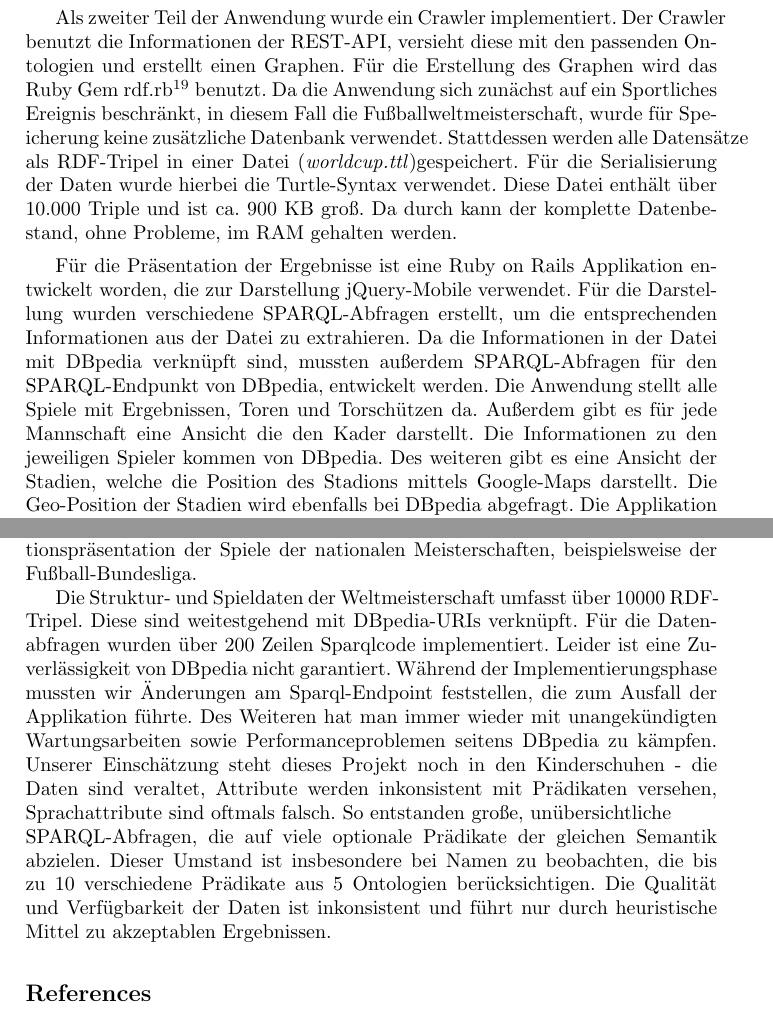
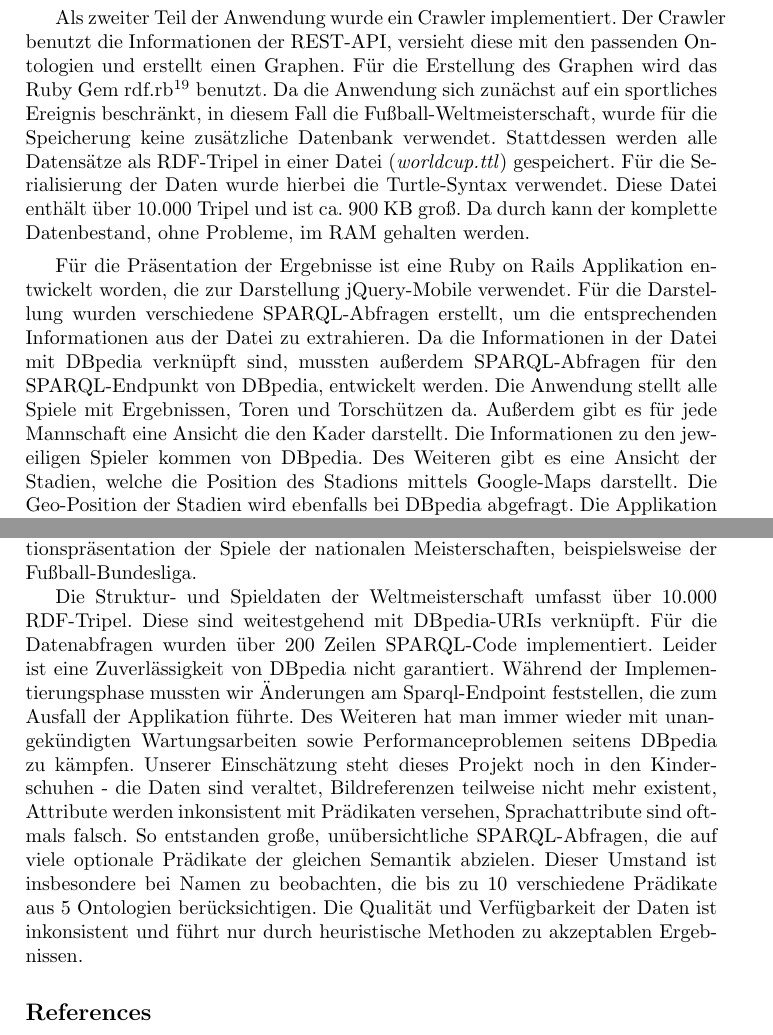
Before and after one commit to manuel84/semanticwc, a LaTeX paper (doc/Paper/paper_sem_web.tex): two parts of pages 6 and 8 of 8, joined at a grey line, cut so that both start at the same text. Compiled offline with pdfLaTeX.

Commit message:
improvements

```diff
--- a/doc/Paper/paper_sem_web.tex
+++ b/doc/Paper/paper_sem_web.tex
@@ -244,10 +244,10 @@ Die Abbildung \ref{fig:example} zeigt eine Übersicht über den Technik-Stack. D
 
 Die Ruby on Rails Applikation welche die Informationen der FIFA-Seite crawlt und diese in einem REST-Endpunkt zur Verfügung stellt, ist ein Fork des Soccer for good\footnote{\url{https://github.com/estiens/world_cup_json/}} Projektes. Der entwickelte REST-Endpunkt ist auch separat über \texttt{http://sfgapi.herokuapp.com/matches} erreichbar. Der Service wurde erweitert, indem die Aufstellung der Mannschaften, Trainer sowie die Schiedsrichter für jedes Spiel angezeigt werden.
 
-Als zweiter Teil der Anwendung wurde ein Crawler implementiert. Der Crawler benutzt die Informationen der REST-API, versieht diese mit den passenden Ontologien und erstellt einen Graphen. Für die Erstellung des Graphen wird das Ruby Gem rdf.rb\footnote{\url{https://github.com/ruby-rdf/rdf}} benutzt. Da die Anwendung sich zunächst auf ein Sportliches Ereignis beschränkt, in diesem Fall die Fußballweltmeisterschaft, wurde für Speicherung keine zusätzliche Datenbank verwendet. Stattdessen werden alle Datensätze als RDF-Tripel in einer Datei (\textit{worldcup.ttl})gespeichert. Für die Serialisierung der Daten wurde hierbei die Turtle-Syntax verwendet. Diese Datei enthält über 10.000 Triple und ist ca. 900 KB groß. Da durch kann der komplette Datenbestand, ohne Probleme, im RAM gehalten werden.
+Als zweiter Teil der Anwendung wurde ein Crawler implementiert. Der Crawler benutzt die Informationen der REST-API, versieht diese mit den passenden Ontologien und erstellt einen Graphen. Für die Erstellung des Graphen wird das Ruby Gem rdf.rb\footnote{\url{https://github.com/ruby-rdf/rdf}} benutzt. Da die Anwendung sich zunächst auf ein sportliches Ereignis beschränkt, in diesem Fall die Fußball-Weltmeisterschaft, wurde für die Speicherung keine zusätzliche Datenbank verwendet. Stattdessen werden alle Datensätze als RDF-Tripel in einer Datei (\textit{worldcup.ttl}) gespeichert. Für die Serialisierung der Daten wurde hierbei die Turtle-Syntax verwendet. Diese Datei enthält über 10.000 Tripel und ist ca. 900 KB groß. Da durch kann der komplette Datenbestand, ohne Probleme, im RAM gehalten werden.
 %\newpage
 
-Für die Präsentation der Ergebnisse ist eine Ruby on Rails Applikation entwickelt worden, die zur Darstellung jQuery-Mobile verwendet. Für die Darstellung wurden verschiedene SPARQL-Abfragen erstellt, um die entsprechenden Informationen aus der Datei zu extrahieren. Da die Informationen in der Datei mit DBpedia verknüpft sind, mussten außerdem SPARQL-Abfragen für den SPARQL-Endpunkt von DBpedia, entwickelt werden. Die Anwendung stellt alle Spiele mit Ergebnissen, Toren und Torschützen da. Außerdem gibt es für jede Mannschaft eine Ansicht die den Kader darstellt. Die Informationen zu den jeweiligen Spieler kommen von DBpedia. Des weiteren gibt es eine Ansicht der Stadien, welche die Position des Stadions mittels Google-Maps darstellt. Die Geo-Position der Stadien wird ebenfalls bei DBpedia abgefragt. Die Applikation ist unter \url{http://semanticwc.herokuapp.com/} zu erreichen.
+Für die Präsentation der Ergebnisse ist eine Ruby on Rails Applikation entwickelt worden, die zur Darstellung jQuery-Mobile verwendet. Für die Darstellung wurden verschiedene SPARQL-Abfragen erstellt, um die entsprechenden Informationen aus der Datei zu extrahieren. Da die Informationen in der Datei mit DBpedia verknüpft sind, mussten außerdem SPARQL-Abfragen für den SPARQL-Endpunkt von DBpedia, entwickelt werden. Die Anwendung stellt alle Spiele mit Ergebnissen, Toren und Torschützen da. Außerdem gibt es für jede Mannschaft eine Ansicht die den Kader darstellt. Die Informationen zu den jeweiligen Spieler kommen von DBpedia. Des Weiteren gibt es eine Ansicht der Stadien, welche die Position des Stadions mittels Google-Maps darstellt. Die Geo-Position der Stadien wird ebenfalls bei DBpedia abgefragt. Die Applikation ist unter \url{http://semanticwc.herokuapp.com/} zu erreichen.
 
 \begin{figure}
 \centering
@@ -284,7 +282,7 @@ Im Rahmen dieses Projekts wurde eine Anwendung entwickelt, die alle wichtigen In
 
 Unsere Anwendung bietet eine solide Grundlage für Weiterentwicklungen, die nicht nur den Bereich Fußball betreffen. Bezogen auf die Fußballereignisse kann eine leichte Portierung auf die nächste Weltmeisterschaft oder Europameisterschaft stattfinden. Denkbar ist aber auch eine Abwandlung zur Informationspräsentation der Spiele der nationalen Meisterschaften, beispielsweise der Fußball-Bundesliga.
 
-Die Struktur- und Spieldaten der Weltmeisterschaft umfasst über 10000 RDF-Tripel. Diese sind weitestgehend mit DBpedia-URIs verknüpft. Für die Datenabfragen wurden über 200 Zeilen Sparqlcode implementiert. Leider ist eine Zuverlässigkeit von DBpedia nicht garantiert. Während der Implementierungsphase mussten wir Änderungen am Sparql-Endpoint feststellen, die zum Ausfall der Applikation führte. Des Weiteren hat man immer wieder mit unangekündigten Wartungsarbeiten sowie Performanceproblemen seitens DBpedia zu kämpfen. Unserer Einschätzung steht dieses Projekt noch in den Kinderschuhen - die Daten sind veraltet, Attribute werden inkonsistent mit Prädikaten versehen, Sprachattribute sind oftmals falsch. So entstanden große, unübersichtliche\\ SPARQL-Abfragen, die auf viele optionale Prädikate der gleichen Semantik abzielen. Dieser Umstand ist insbesondere bei Namen zu beobachten, die bis zu 10 verschiedene Prädikate aus 5 Ontologien berücksichtigen. Die Qualität und Verfügbarkeit der Daten ist inkonsistent und führt nur durch heuristische Mittel zu akzeptablen Ergebnissen.
+Die Struktur- und Spieldaten der Weltmeisterschaft umfasst über 10.000 RDF-Tripel. Diese sind weitestgehend mit DBpedia-URIs verknüpft. Für die Datenabfragen wurden über 200 Zeilen SPARQL-Code implementiert. Leider ist eine Zuverlässigkeit von DBpedia nicht garantiert. Während der Implementierungsphase mussten wir Änderungen am Sparql-Endpoint feststellen, die zum Ausfall der Applikation führte. Des Weiteren hat man immer wieder mit unan-\\ gekündigten Wartungsarbeiten sowie Performanceproblemen seitens DBpedia zu kämpfen. Unserer Einschätzung steht dieses Projekt noch in den Kinderschuhen - die Daten sind veraltet, Bildreferenzen teilweise nicht mehr existent, Attribute werden inkonsistent mit Prädikaten versehen, Sprachattribute sind oftmals falsch. So entstanden große, unübersichtliche SPARQL-Abfragen, die auf viele optionale Prädikate der gleichen Semantik abzielen. Dieser Umstand ist insbesondere bei Namen zu beobachten, die bis zu 10 verschiedene Prädikate aus 5 Ontologien berücksichtigen. Die Qualität und Verfügbarkeit der Daten ist inkonsistent und führt nur durch heuristische Methoden zu akzeptablen Ergebnissen.
 
 
 
```
Also changed, not shown: doc/Paper/aliascnt.sty (line endings or trailing spaces), doc/Paper/llncs.cls (line endings or trailing spaces), doc/Paper/paper_sem_web.pdf, doc/Paper/paper_sem_web.tex (4 more changed lines).
